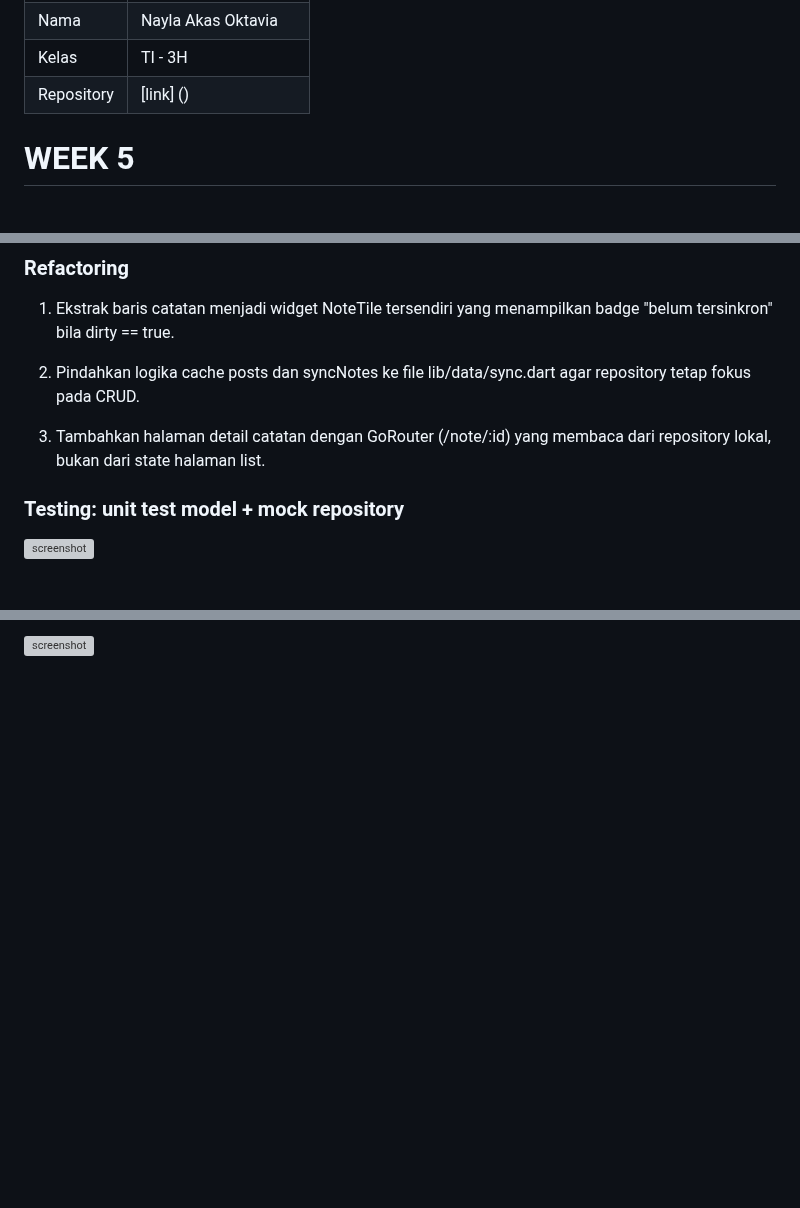
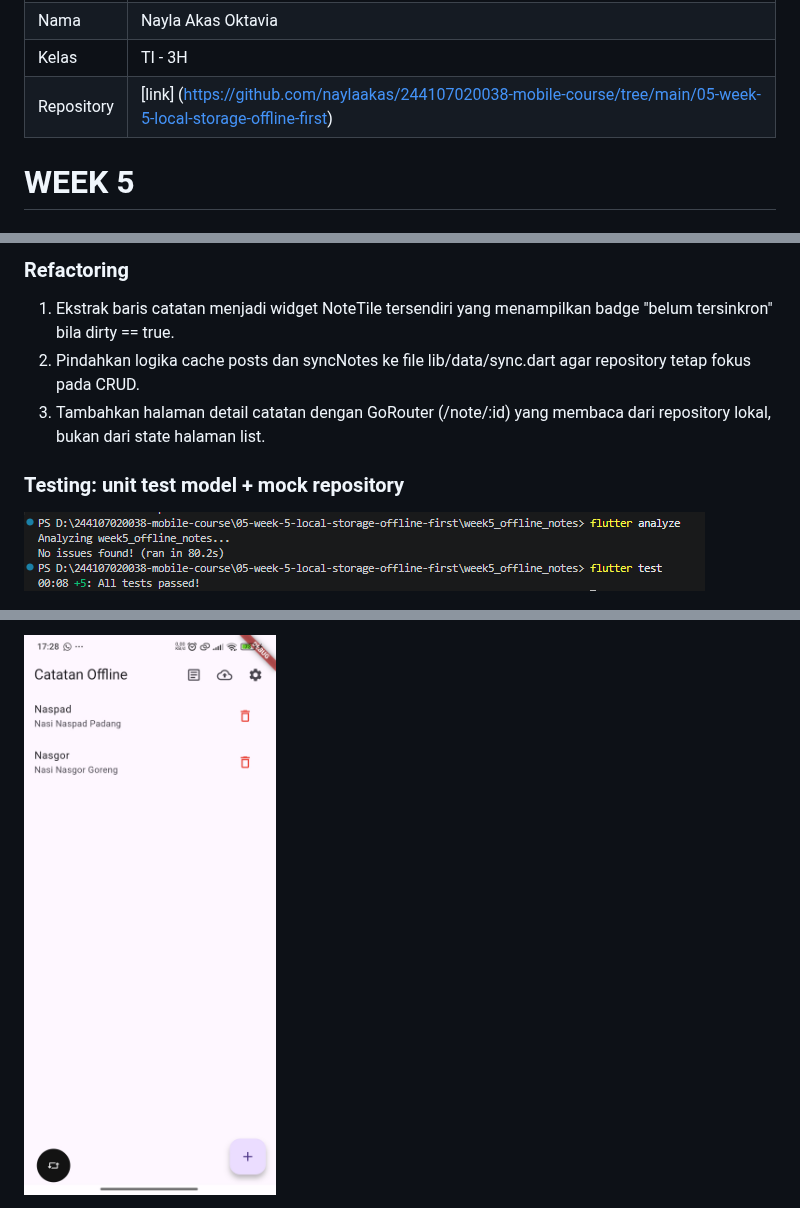
Before and after one commit to naylaakas/244107020038-mobile-course, a Markdown page: 05-week-5-local-storage-offline-first/README.md, 3 parts joined by grey strips. GitHub-like rendering; pictures changed too: 05-week-5-local-storage-offline-first/screenshots/analyze-test.png (added), 05-week-5-local-storage-offline-first/screenshots/new-sdh-sync.jpeg (added); blank space fills up the shorter version; grey boxes are pictures that could not be loaded.

```diff
--- a/05-week-5-local-storage-offline-first/README.md
+++ b/05-week-5-local-storage-offline-first/README.md
@@ -3,7 +3,7 @@
 | NIM |  244107020038|
 | Nama |  Nayla Akas Oktavia |
 | Kelas | TI - 3H |
-| Repository | [link] () |
+| Repository | [link] (https://github.com/naylaakas/244107020038-mobile-course/tree/main/05-week-5-local-storage-offline-first) |
 
 # WEEK 5
 ## Local Storage & Offline First
@@ -120,16 +120,12 @@ seperti tema aplikasi
 ### Refactoring
 
 1. Ekstrak baris catatan menjadi widget NoteTile tersendiri yang menampilkan badge "belum tersinkron" bila dirty == true.
-
-
 2. Pindahkan logika cache posts dan syncNotes ke file lib/data/sync.dart agar repository tetap fokus pada CRUD.
-
-
 3. Tambahkan halaman detail catatan dengan GoRouter (/note/:id) yang membaca dari repository lokal, bukan dari state halaman list.
 
 ### Testing: unit test model + mock repository
 
-![screenshot](screenshots)
+![screenshot](screenshots/analyze-test.png)
 
 ![screenshot](screenshots/checklist.png)
 
@@ -139,3 +135,3 @@ seperti tema aplikasi
 
-![screenshot](screenshots)
+![screenshot](screenshots/new-sdh-sync.jpeg)
 
```
Also changed, not shown: other parts of 05-week-5-local-storage-offline-first/README.md (+16 -3 lines), 05-week-5-local-storage-offline-first/screenshots/checklist.png (added), 05-week-5-local-storage-offline-first/screenshots/detail-catatan.jpeg (added), 05-week-5-local-storage-offline-first/screenshots/new-blm-sync.jpeg (added), 14 other files.
